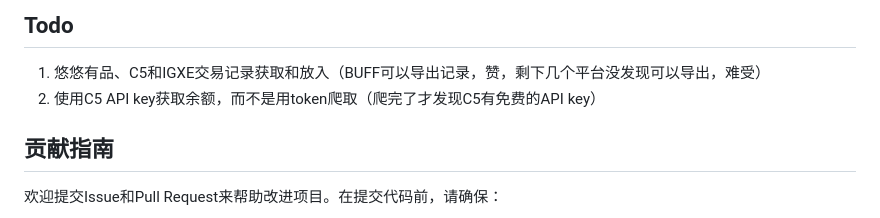
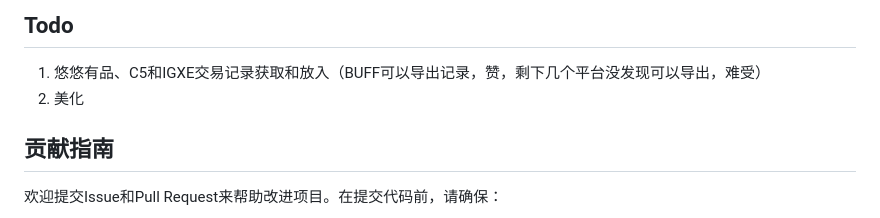
Before and after one commit to jinlHe/CS2Profit, a Markdown page: README.md, the part around the change. Drawn GitHub-style.

```diff
--- a/README.md
+++ b/README.md
@@ -142,7 +142,7 @@ python app.py
 ## Todo
 
 1. 悠悠有品、C5和IGXE交易记录获取和放入（BUFF可以导出记录，赞，剩下几个平台没发现可以导出，难受）
-2. 使用C5 API key获取余额，而不是用token爬取（爬完了才发现C5有免费的API key）
+2. 美化
 
 ## 贡献指南
 
```
